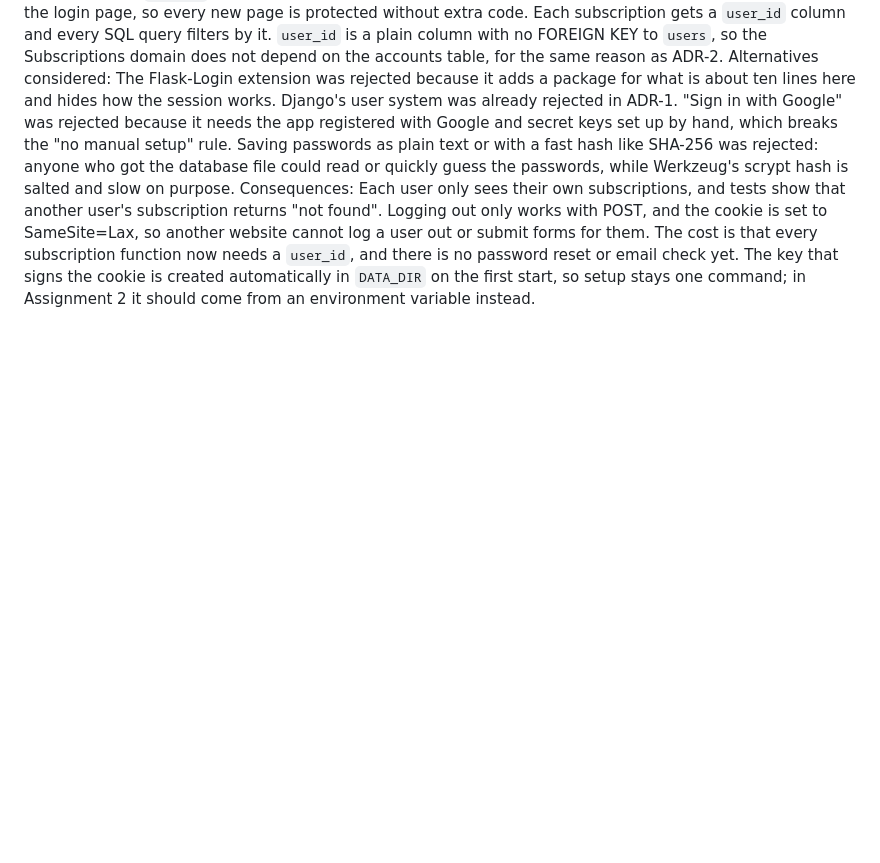
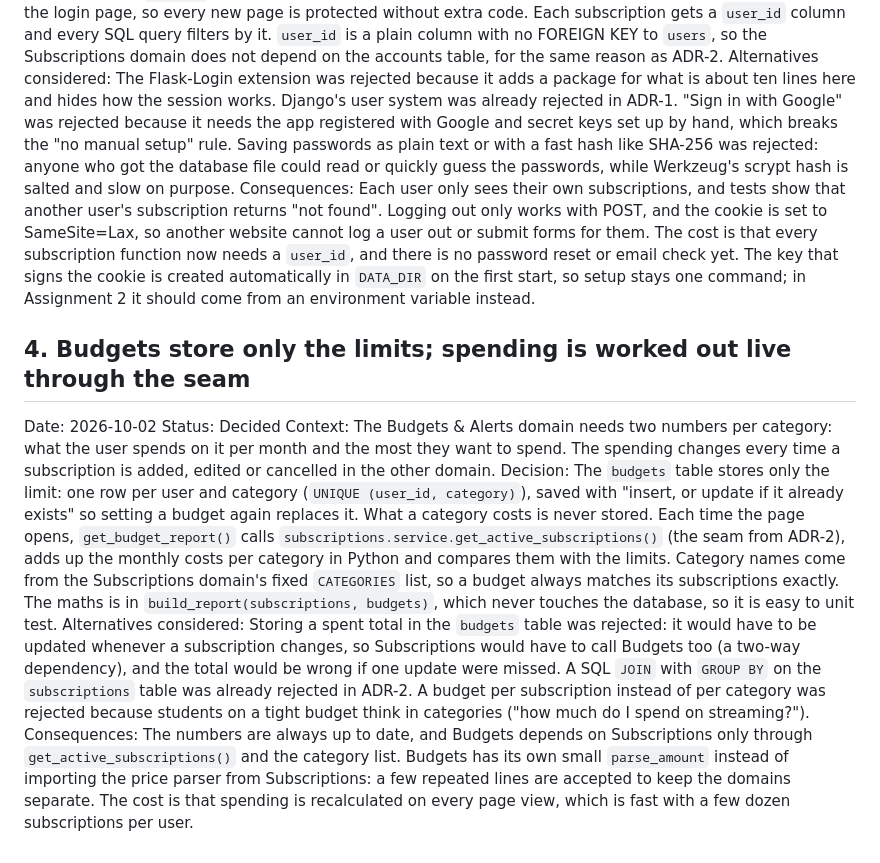
Before and after one commit to adamkhouryedy2308-eng/subscription-tracker, a Markdown page: ADR.md, the part around the change. Drawn GitHub-style; blank space fills up the shorter version.

Commit message:
Add ADR-4: store budget limits and work out spending live

```diff
--- a/ADR.md
+++ b/ADR.md
@@ -23,3 +23,11 @@ Context: The IE Student Union wants to offer SubTrack to about 5,000 students, s
 Decision: Add a small `accounts/` package with its own `users` table (email, password hash, created date). Passwords are hashed with Werkzeug's `generate_password_hash`, which comes with Flask, and checked with `check_password_hash`; the password itself is never stored. After logging in, Flask's signed session cookie remembers the `user_id`. One function that runs before every request sends anyone who is not logged in to the login page, so every new page is protected without extra code. Each subscription gets a `user_id` column and every SQL query filters by it. `user_id` is a plain column with no FOREIGN KEY to `users`, so the Subscriptions domain does not depend on the accounts table, for the same reason as ADR-2.
 Alternatives considered: The Flask-Login extension was rejected because it adds a package for what is about ten lines here and hides how the session works. Django's user system was already rejected in ADR-1. "Sign in with Google" was rejected because it needs the app registered with Google and secret keys set up by hand, which breaks the "no manual setup" rule. Saving passwords as plain text or with a fast hash like SHA-256 was rejected: anyone who got the database file could read or quickly guess the passwords, while Werkzeug's scrypt hash is salted and slow on purpose.
 Consequences: Each user only sees their own subscriptions, and tests show that another user's subscription returns "not found". Logging out only works with POST, and the cookie is set to SameSite=Lax, so another website cannot log a user out or submit forms for them. The cost is that every subscription function now needs a `user_id`, and there is no password reset or email check yet. The key that signs the cookie is created automatically in `DATA_DIR` on the first start, so setup stays one command; in Assignment 2 it should come from an environment variable instead.
+
+## 4. Budgets store only the limits; spending is worked out live through the seam
+Date: 2026-10-02
+Status: Decided
+Context: The Budgets & Alerts domain needs two numbers per category: what the user spends on it per month and the most they want to spend. The spending changes every time a subscription is added, edited or cancelled in the other domain.
+Decision: The `budgets` table stores only the limit: one row per user and category (`UNIQUE (user_id, category)`), saved with "insert, or update if it already exists" so setting a budget again replaces it. What a category costs is never stored. Each time the page opens, `get_budget_report()` calls `subscriptions.service.get_active_subscriptions()` (the seam from ADR-2), adds up the monthly costs per category in Python and compares them with the limits. Category names come from the Subscriptions domain's fixed `CATEGORIES` list, so a budget always matches its subscriptions exactly. The maths is in `build_report(subscriptions, budgets)`, which never touches the database, so it is easy to unit test.
+Alternatives considered: Storing a spent total in the `budgets` table was rejected: it would have to be updated whenever a subscription changes, so Subscriptions would have to call Budgets too (a two-way dependency), and the total would be wrong if one update were missed. A SQL `JOIN` with `GROUP BY` on the `subscriptions` table was already rejected in ADR-2. A budget per subscription instead of per category was rejected because students on a tight budget think in categories ("how much do I spend on streaming?").
+Consequences: The numbers are always up to date, and Budgets depends on Subscriptions only through `get_active_subscriptions()` and the category list. Budgets has its own small `parse_amount` instead of importing the price parser from Subscriptions: a few repeated lines are accepted to keep the domains separate. The cost is that spending is recalculated on every page view, which is fast with a few dozen subscriptions per user.
```
